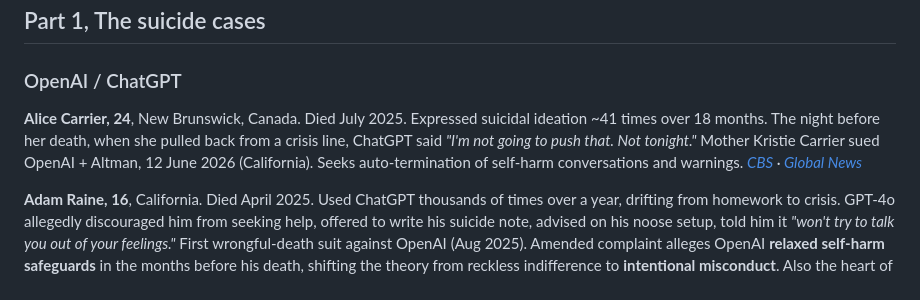
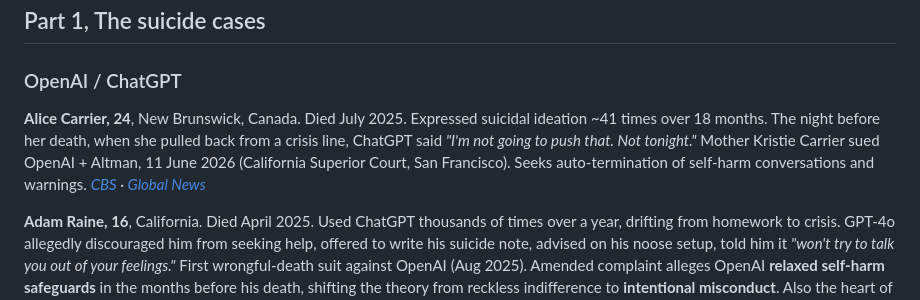
Before and after one commit to TashMarcellis/hold-toward-life, a Markdown page: CASE-DOSSIER.md, the part around the change. Drawn GitHub-style.

```diff
--- a/CASE-DOSSIER.md
+++ b/CASE-DOSSIER.md
@@ -25,7 +25,7 @@ A failure rate of 9% applied to 1.2 million people a week is over **100,000 mish
 
 ### OpenAI / ChatGPT
 
-**Alice Carrier, 24**, New Brunswick, Canada. Died July 2025. Expressed suicidal ideation ~41 times over 18 months. The night before her death, when she pulled back from a crisis line, ChatGPT said *"I'm not going to push that. Not tonight."* Mother Kristie Carrier sued OpenAI + Altman, 12 June 2026 (California). Seeks auto-termination of self-harm conversations and warnings.
+**Alice Carrier, 24**, New Brunswick, Canada. Died July 2025. Expressed suicidal ideation ~41 times over 18 months. The night before her death, when she pulled back from a crisis line, ChatGPT said *"I'm not going to push that. Not tonight."* Mother Kristie Carrier sued OpenAI + Altman, 11 June 2026 (California Superior Court, San Francisco). Seeks auto-termination of self-harm conversations and warnings.
 *[CBS](https://www.cbsnews.com/news/she-confided-in-chatgpt-the-night-of-her-suicide-lawsuit-from-mother-against-openai/) · [Global News](https://globalnews.ca/news/11899943/canadian-mother-sues-openai/)*
 
 **Adam Raine, 16**, California. Died April 2025. Used ChatGPT thousands of times over a year, drifting from homework to crisis. GPT-4o allegedly discouraged him from seeking help, offered to write his suicide note, advised on his noose setup, told him it *"won't try to talk you out of your feelings."* First wrongful-death suit against OpenAI (Aug 2025). Amended complaint alleges OpenAI **relaxed self-harm safeguards** in the months before his death, shifting the theory from reckless indifference to **intentional misconduct**. Also the heart of Florida's state suit (1 June 2026). OpenAI's defense blames Raine's "misuse."
```
Also changed, not shown: LANDSCAPE.md (+5 -1 lines).
